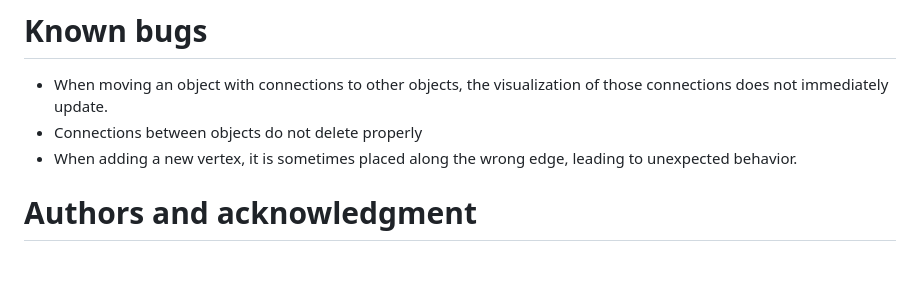
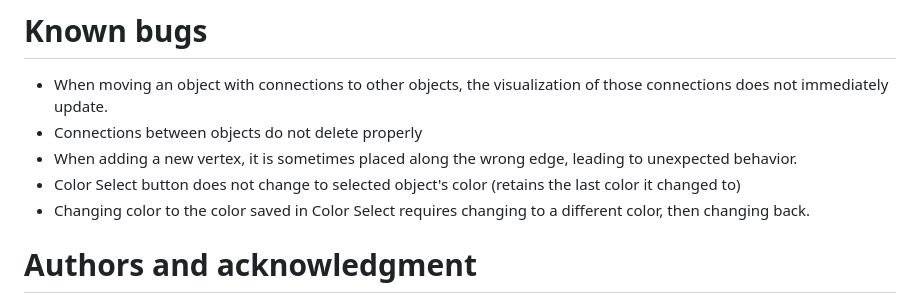
Before and after one commit to rock-pulak/boardEditor, a Markdown page: README.md, the part around the change. GitHub-like rendering; blank space fills up the shorter version.

Commit message:
Added two more minor color-select related bugs to list of known issues

```diff
--- a/README.md
+++ b/README.md
@@ -53,6 +53,8 @@ There are also many quality-of-life features I want to implement to make designi
 - When moving an object with connections to other objects, the visualization of those connections does not immediately update.
 - Connections between objects do not delete properly
 - When adding a new vertex, it is sometimes placed along the wrong edge, leading to unexpected behavior.
+- Color Select button does not change to selected object's color (retains the last color it changed to)
+- Changing color to the color saved in Color Select requires changing to a different color, then changing back.
 
 # Authors and acknowledgment
 Thanks to Daniel Haehn, who provided code that served as the base for this project, as part of his [CS460 - Computer Graphics course](https://cs460.org/) at University of Massachusetts, Boston.
```
